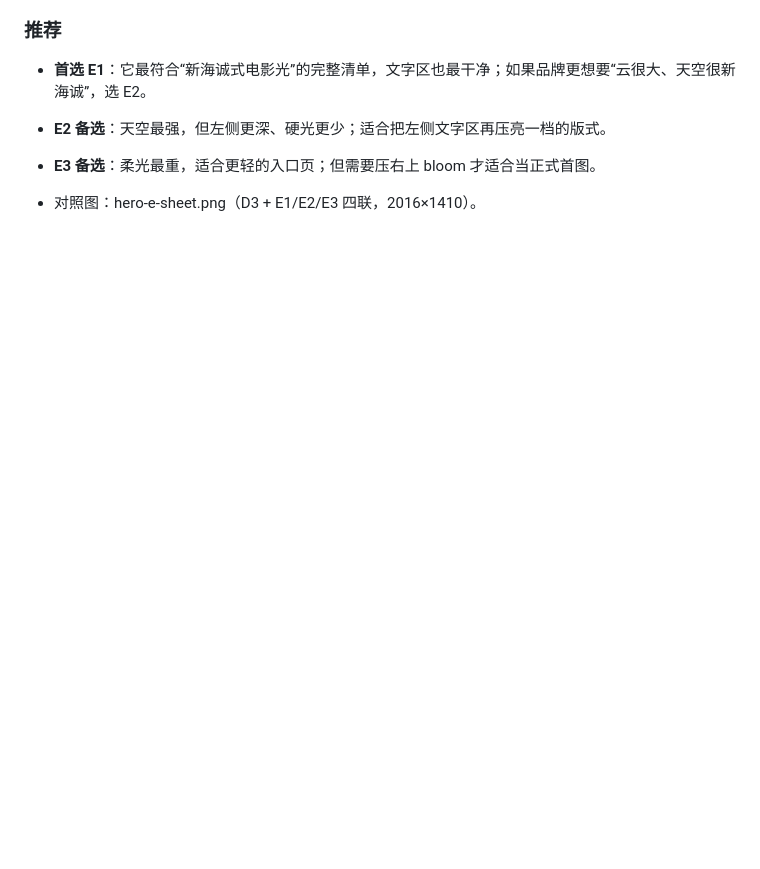
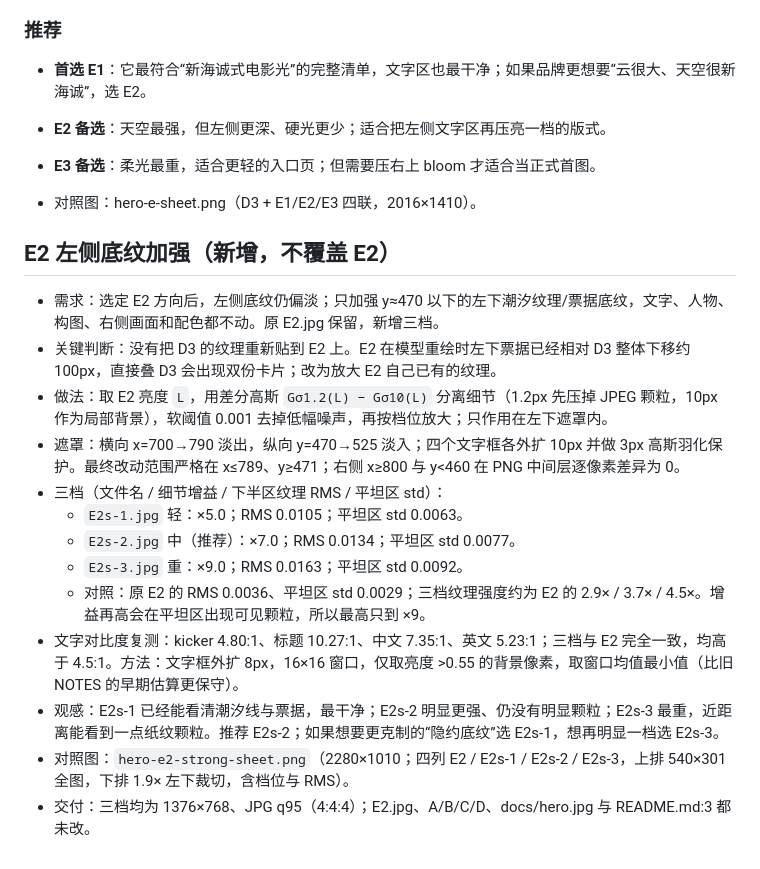
Before and after one commit to gekailin/dsh-ria, a Markdown page: docs/hero-candidates/NOTES.md, the part around the change. GitHub-like rendering; blank space fills up the shorter version.

Commit message:
docs: add stronger E2 hero texture variants

```diff
--- a/docs/hero-candidates/NOTES.md
+++ b/docs/hero-candidates/NOTES.md
@@ -137,3 +137,19 @@ C 已选定：光影和灯笼最突出，R 换成 icon 后左文右图的品牌
 - **E3 备选**：柔光最重，适合更轻的入口页；但需要压右上 bloom 才适合当正式首图。
 
 - 对照图：hero-e-sheet.png（D3 + E1/E2/E3 四联，2016×1410）。
+
+## E2 左侧底纹加强（新增，不覆盖 E2）
+
+- 需求：选定 E2 方向后，左侧底纹仍偏淡；只加强 y≈470 以下的左下潮汐纹理/票据底纹，文字、人物、构图、右侧画面和配色都不动。原 E2.jpg 保留，新增三档。
+- 关键判断：没有把 D3 的纹理重新贴到 E2 上。E2 在模型重绘时左下票据已经相对 D3 整体下移约 100px，直接叠 D3 会出现双份卡片；改为放大 E2 自己已有的纹理。
+- 做法：取 E2 亮度 `L`，用差分高斯 `Gσ1.2(L) − Gσ10(L)` 分离细节（1.2px 先压掉 JPEG 颗粒，10px 作为局部背景），软阈值 0.001 去掉低幅噪声，再按档位放大；只作用在左下遮罩内。
+- 遮罩：横向 x=700→790 淡出，纵向 y=470→525 淡入；四个文字框各外扩 10px 并做 3px 高斯羽化保护。最终改动范围严格在 x≤789、y≥471；右侧 x≥800 与 y<460 在 PNG 中间层逐像素差异为 0。
+- 三档（文件名 / 细节增益 / 下半区纹理 RMS / 平坦区 std）：
+  - `E2s-1.jpg` 轻：×5.0；RMS 0.0105；平坦区 std 0.0063。
+  - `E2s-2.jpg` 中（推荐）：×7.0；RMS 0.0134；平坦区 std 0.0077。
+  - `E2s-3.jpg` 重：×9.0；RMS 0.0163；平坦区 std 0.0092。
+  - 对照：原 E2 的 RMS 0.0036、平坦区 std 0.0029；三档纹理强度约为 E2 的 2.9× / 3.7× / 4.5×。增益再高会在平坦区出现可见颗粒，所以最高只到 ×9。
+- 文字对比度复测：kicker 4.80:1、标题 10.27:1、中文 7.35:1、英文 5.23:1；三档与 E2 完全一致，均高于 4.5:1。方法：文字框外扩 8px，16×16 窗口，仅取亮度 >0.55 的背景像素，取窗口均值最小值（比旧 NOTES 的早期估算更保守）。
+- 观感：E2s-1 已经能看清潮汐线与票据，最干净；E2s-2 明显更强、仍没有明显颗粒；E2s-3 最重，近距离能看到一点纸纹颗粒。推荐 E2s-2；如果想要更克制的“隐约底纹”选 E2s-1，想再明显一档选 E2s-3。
+- 对照图：`hero-e2-strong-sheet.png`（2280×1010；四列 E2 / E2s-1 / E2s-2 / E2s-3，上排 540×301 全图，下排 1.9× 左下裁切，含档位与 RMS）。
+- 交付：三档均为 1376×768、JPG q95（4:4:4）；E2.jpg、A/B/C/D、docs/hero.jpg 与 README.md:3 都未改。
```
Also changed, not shown: docs/hero-candidates/E2s-1.jpg (added), docs/hero-candidates/E2s-2.jpg (added), docs/hero-candidates/E2s-3.jpg (added), docs/hero-candidates/hero-e2-strong-sheet.png (added).
